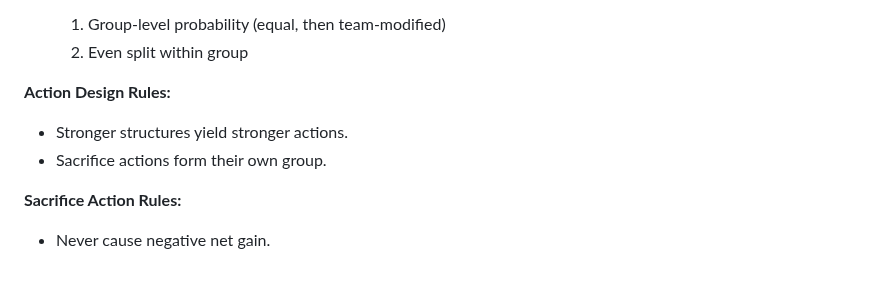
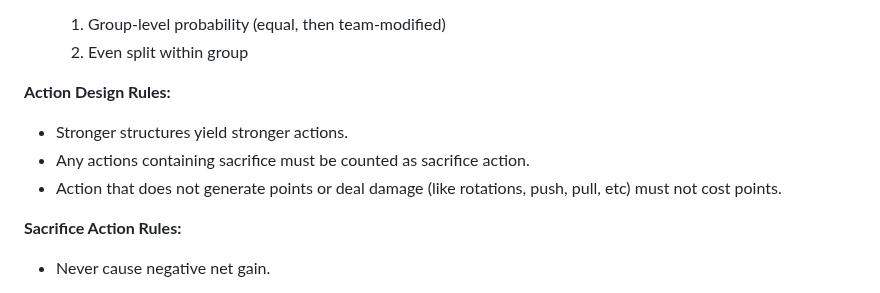
Before and after one commit to tmt1611/geom, a Markdown page: design.md, the part around the change. Drawn GitHub-style.

Commit message:
design change

```diff
--- a/design.md
+++ b/design.md
@@ -91,7 +91,8 @@ A 10×10 grid-based auto-battle sandbox where users place multiple points belong
 **Action Design Rules:**
 
 * Stronger structures yield stronger actions.
-* Sacrifice actions form their own group.
+* Any actions containing sacrifice must be counted as sacrifice action.
+* Action that does not generate points or deal damage (like rotations, push, pull, etc) must not cost points.
 
 **Sacrifice Action Rules:**
 
```
